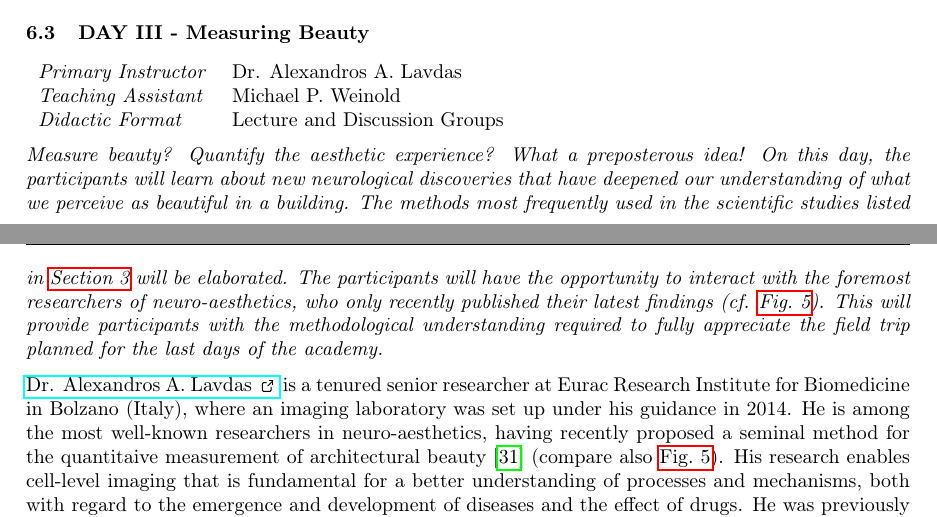
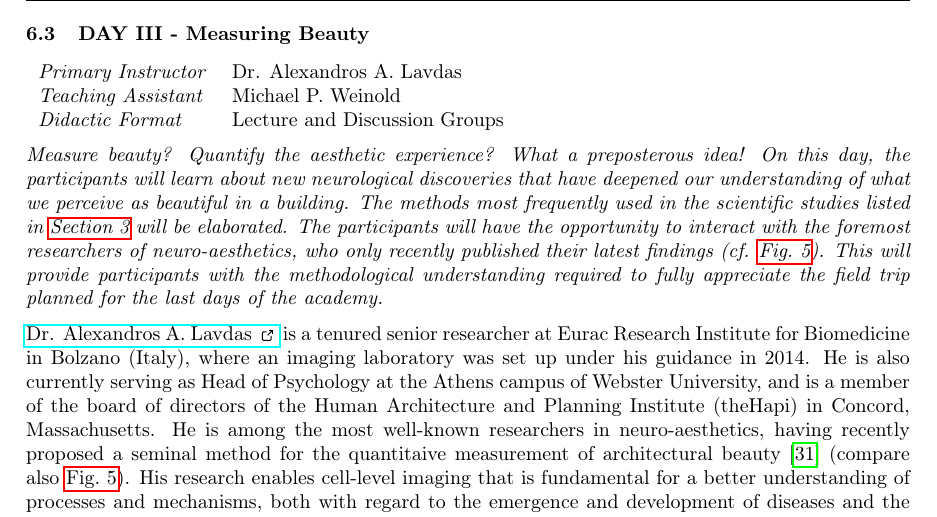
Before and after one commit to michaelweinold/swiss_study_foundation, a LaTeX document (main.tex): two parts of pages 12 and 13 of 18 before the commit and part of page 13 of 19 after it, the two joined at a grey line, cut so that both start at the same text. Compiled offline with pdfLaTeX.

Commit message:
updated vita of lavdas

```diff
--- a/main.tex
+++ b/main.tex
@@ -23,7 +23,7 @@
 \author{Michael P. Weinold$^1$, Philippe Schultheiss$^1$, Mark C. Ballandies$^2$}
 \date{
     $^1$Schweizerische Studienstiftung \\
-    $^2$Studienstiftung des Deutschen Volkes \\[3mm]
+    $^2$Stiftung der Deutschen Wirtschaft \\[3mm]
     October 2023
 }
 
@@ -381,7 +382,7 @@ It is in this context that we propose a schedule to host a Summer Academy. We be
 
 \textit{Measure beauty? Quantify the aesthetic experience? What a preposterous idea! On this day, the participants will learn about new neurological discoveries that have deepened our understanding of what we perceive as beautiful in a building. The methods most frequently used in the scientific studies listed in \cref{sec:ugliness} will be elaborated. The participants will have the opportunity to interact with the foremost researchers of neuro-aesthetics, who only recently published their latest findings (cf. \cref{fig:heatmap}). This will provide participants with the methodological understanding required to fully appreciate the field trip planned for the last days of the academy.}
 
-\href{https://www.linkedin.com/in/alexandros-a-lavdas-9b127518/}{Dr. Alexandros A. Lavdas \ExternalLink} is a tenured senior researcher at Eurac Research Institute for Biomedicine in Bolzano (Italy), where an imaging laboratory was set up under his guidance in 2014. He is among the most well-known researchers in neuro-aesthetics, having recently proposed a seminal method for the quantitaive measurement of architectural beauty \cite{lavdas_architectural_2022} (compare also \cref{fig:heatmap}). His research enables cell-level imaging that is fundamental for a better understanding of processes and mechanisms, both with regard to the emergence and development of diseases and the effect of drugs. He was previously with University College London, where he carried out research on cortical development, and later, at the Pasteur Institute in Athens, on injury and repair of the central nervous system.
+\href{https://www.linkedin.com/in/alexandros-a-lavdas-9b127518/}{Dr. Alexandros A. Lavdas \ExternalLink} is a tenured senior researcher at Eurac Research Institute for Biomedicine in Bolzano (Italy), where an imaging laboratory was set up under his guidance in 2014. He is also currently serving as Head of Psychology at the Athens campus of Webster University, and is a member of the board of directors of the Human Architecture and Planning Institute (theHapi) in Concord, Massachusetts. He is among the most well-known researchers in neuro-aesthetics, having recently proposed a seminal method for the quantitaive measurement of architectural beauty \cite{lavdas_architectural_2022} (compare also \cref{fig:heatmap}). His research enables cell-level imaging that is fundamental for a better understanding of processes and mechanisms, both with regard to the emergence and development of diseases and the effect of drugs. He was previously with University College London, where he carried out research on cortical development, and later, at the Pasteur Institute in Athens, on injury and repair of the central nervous system.
 
 \subsection{DAY IV - A Return to Nature}
 
@@ -395,6 +396,7 @@ It is in this context that we propose a schedule to host a Summer Academy. We be
 
 \href{https://www.linkedin.com/in/carlobattisti/}{Carlo Battisti \ExternalLink} is the president of \href{https://www.living-future.eu}{\textit{Living Future Europe} \ExternalLink}, a non-profit organization that promotes biophilic design and regenerative development. He is also the founder and leader of the Biophilic Society, a network of biophilic design lovers and professionals. From 2017-2021, he was working with Eurac Research Institute in Bolzano, Italy as Chair and Project Manager of the EU COST Action 16114 "RESTORE" (REthinking Sustainability TOwards a Regenerative Economy). The aim of this research project was to affect a paradigm shift towards restorative sustainability for new and existing buildings and space design across Europe, through the collaboration of 160+ researchers from 40 European countries. He has a degree in Civil Engineering from the Polytechnic University of Milan and about twenty years of experience in construction companies.
 
+\clearpage
 \subsection{DAY V - Architecture and Democracy}
 
 \begin{NiceTabular}{W{l}{3cm}l}[]
```
Also changed, not shown: main.tex (1 more changed lines).
